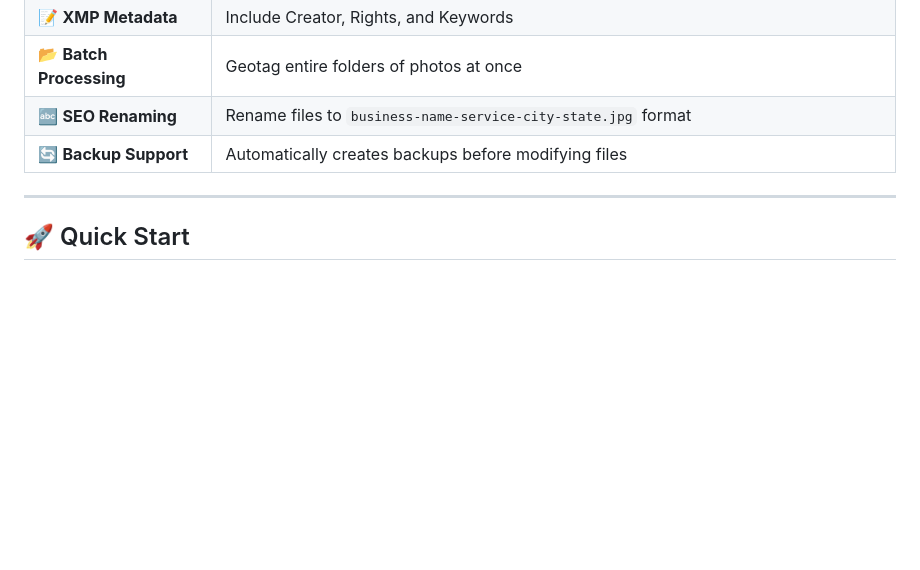
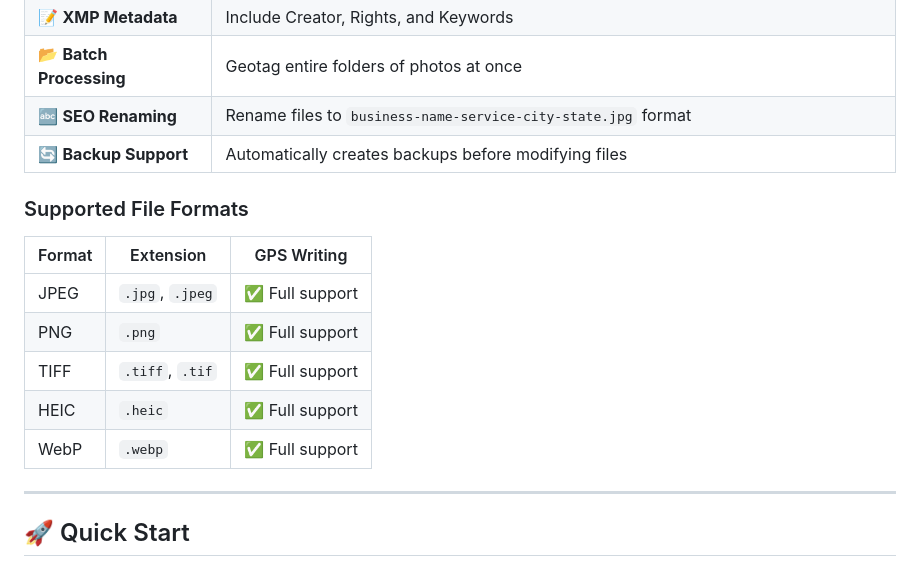
Before and after one commit to antongulin/gbp-photo-geotag-mcp, a Markdown page: README.md, the part around the change. Drawn GitHub-style; blank space fills up the shorter version.

Commit message:
docs: Add supported file formats section (JPG, PNG, TIFF, HEIC, WebP)

```diff
--- a/README.md
+++ b/README.md
@@ -23,6 +23,16 @@ An open-source [Model Context Protocol (MCP)](https://modelcontextprotocol.io) s
 | 📂 **Batch Processing** | Geotag entire folders of photos at once |
 | 🔤 **SEO Renaming** | Rename files to `business-name-service-city-state.jpg` format |
 | 🔄 **Backup Support** | Automatically creates backups before modifying files |
+
+### Supported File Formats
+
+| Format | Extension | GPS Writing |
+|--------|-----------|-------------|
+| JPEG | `.jpg`, `.jpeg` | ✅ Full support |
+| PNG | `.png` | ✅ Full support |
+| TIFF | `.tiff`, `.tif` | ✅ Full support |
+| HEIC | `.heic` | ✅ Full support |
+| WebP | `.webp` | ✅ Full support |
 
 ---
 
```
